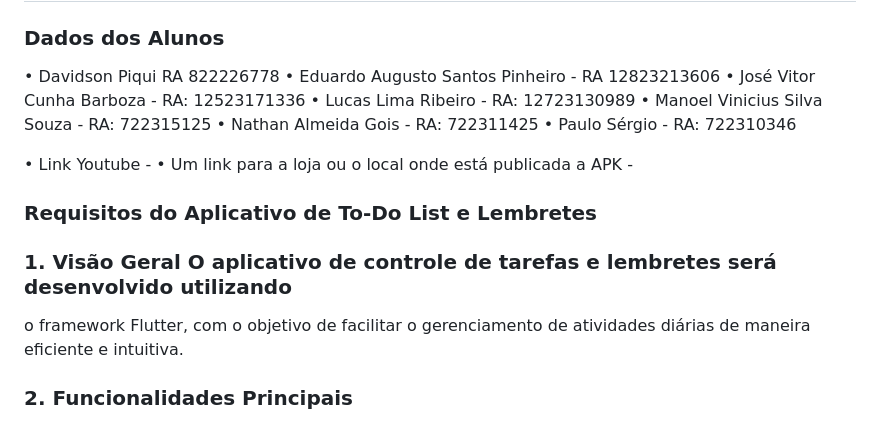
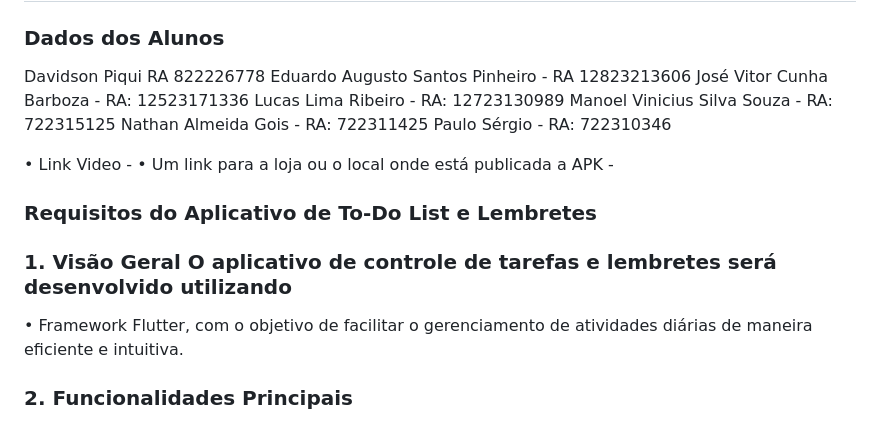
Before and after one commit to piquibr/Flutter_Project_Facul_definitive, a Markdown page: README.md, the part around the change. Rendered like a GitHub page.

```diff
--- a/README.md
+++ b/README.md
@@ -1,24 +1,24 @@
 # Projeto ToDoList - A3 - Anima
 
 ### Dados dos Alunos
-• Davidson Piqui RA 822226778
-• Eduardo Augusto Santos Pinheiro - RA 12823213606
-• José Vitor Cunha Barboza - RA: 12523171336
-• Lucas Lima Ribeiro - RA: 12723130989
-• Manoel Vinicius Silva Souza - RA: 722315125
-• Nathan Almeida Gois - RA: 722311425
-• Paulo Sérgio - RA: 722310346
+Davidson Piqui RA 822226778
+Eduardo Augusto Santos Pinheiro - RA 12823213606
+José Vitor Cunha Barboza - RA: 12523171336
+Lucas Lima Ribeiro - RA: 12723130989
+Manoel Vinicius Silva Souza - RA: 722315125
+Nathan Almeida Gois - RA: 722311425
+Paulo Sérgio - RA: 722310346
 
 
 
-• Link Youtube -
+• Link Video -
 • Um link para a loja ou o local onde está publicada a APK -
 
 
 ### Requisitos do Aplicativo de To-Do List e Lembretes
 
 ### 1. Visão Geral O aplicativo de controle de tarefas e lembretes será desenvolvido utilizando
-o framework Flutter, com o objetivo de facilitar o gerenciamento de atividades diárias de
+• Framework Flutter, com o objetivo de facilitar o gerenciamento de atividades diárias de
 maneira eficiente e intuitiva.
 ### 2. Funcionalidades Principais
 ### 2.1. Gerenciamento de Tarefas
```
